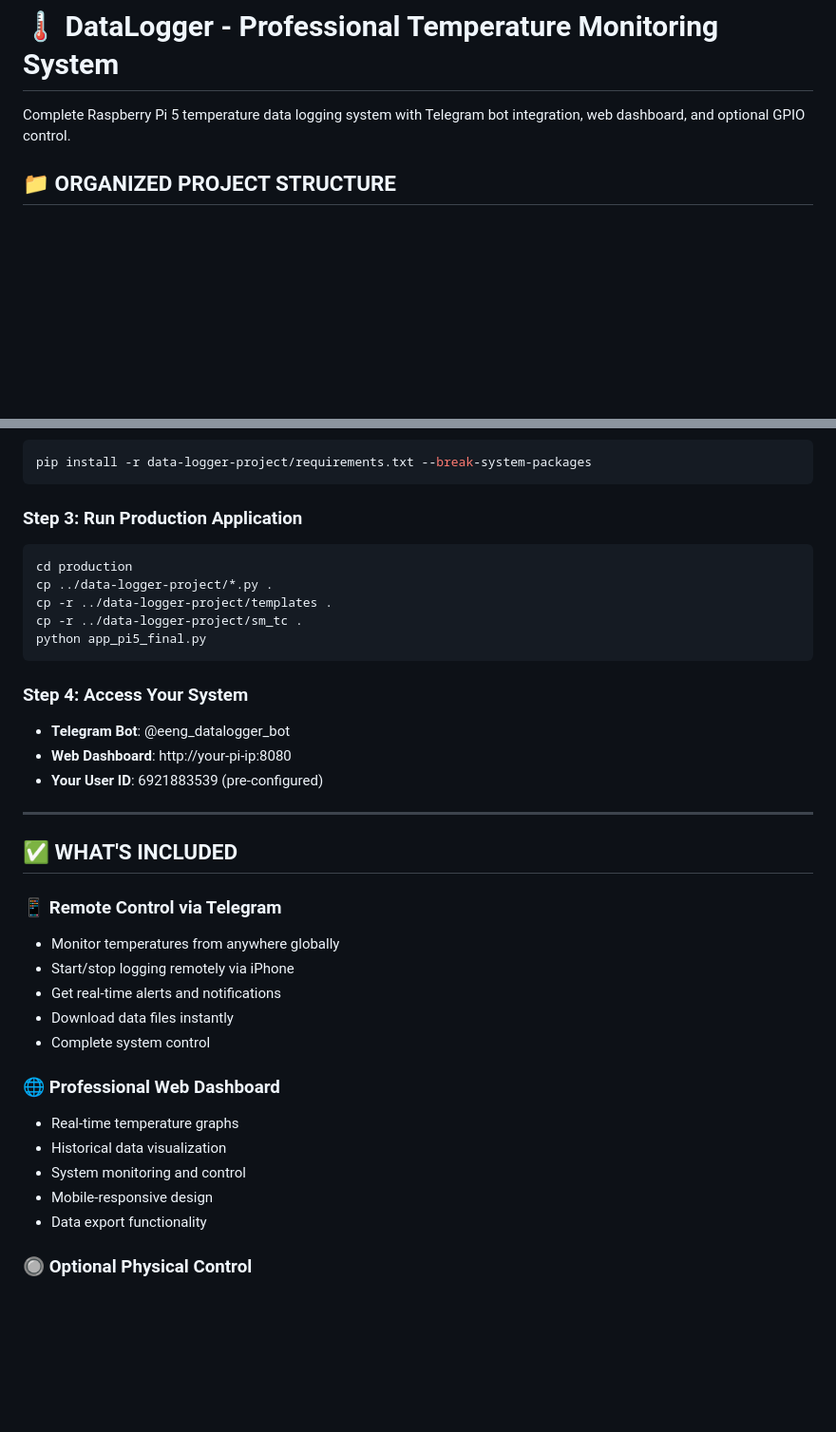
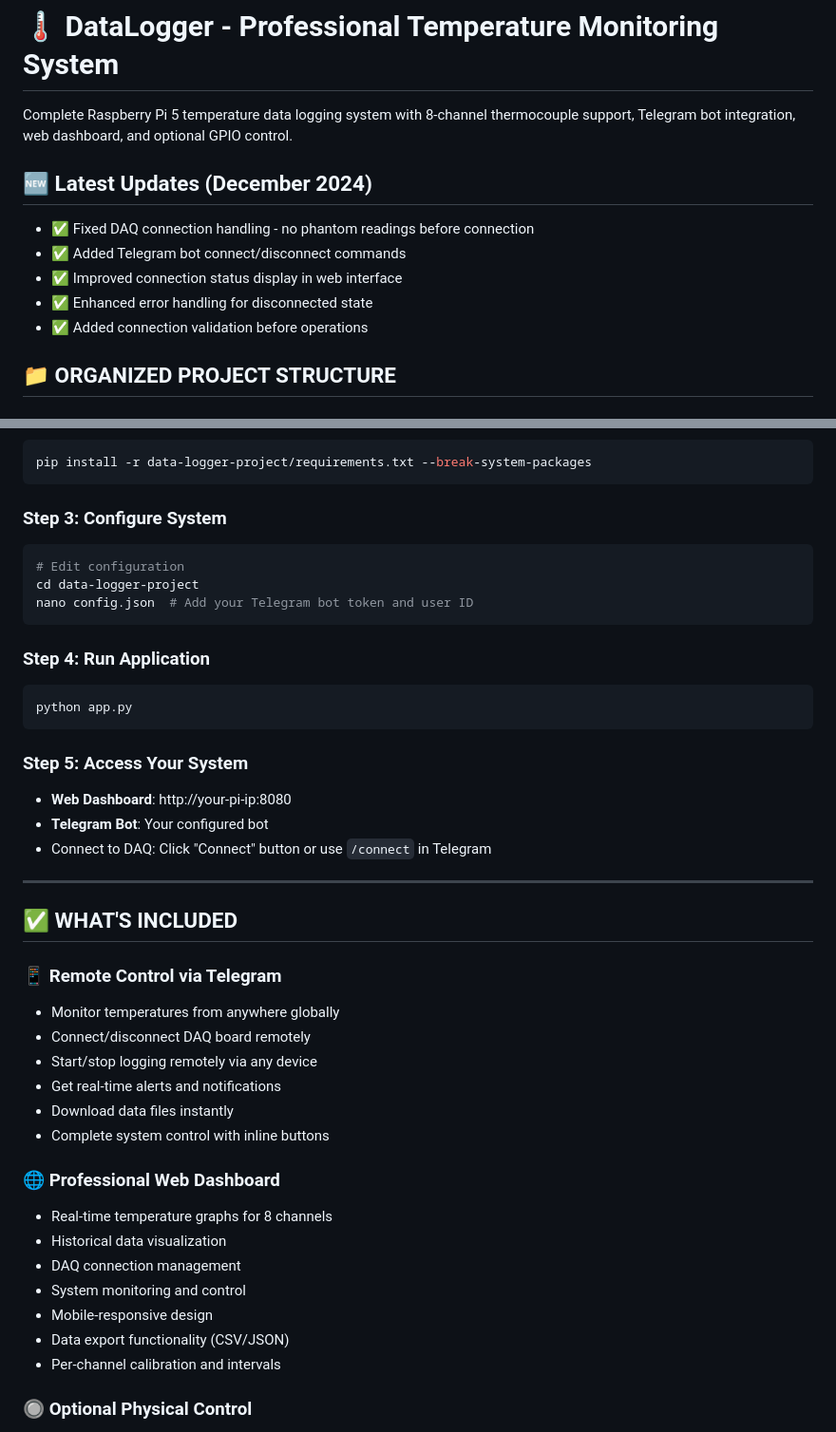
Before and after one commit to eengrajesh/DataLogger, a Markdown page: README.md, 2 parts joined by grey strips. Shown at 95% size. Drawn GitHub-style; blank space fills up the shorter version.

````diff
--- a/README.md
+++ b/README.md
@@ -1,6 +1,13 @@
 # 🌡️ DataLogger - Professional Temperature Monitoring System
 
-Complete Raspberry Pi 5 temperature data logging system with Telegram bot integration, web dashboard, and optional GPIO control.
+Complete Raspberry Pi 5 temperature data logging system with 8-channel thermocouple support, Telegram bot integration, web dashboard, and optional GPIO control.
+
+## 🆕 Latest Updates (December 2024)
+- ✅ Fixed DAQ connection handling - no phantom readings before connection
+- ✅ Added Telegram bot connect/disconnect commands
+- ✅ Improved connection status display in web interface
+- ✅ Enhanced error handling for disconnected state
+- ✅ Added connection validation before operations
 
 ## 📁 **ORGANIZED PROJECT STRUCTURE**
 
@@ -50,19 +57,22 @@ cd DataLogger
 pip install -r data-logger-project/requirements.txt --break-system-packages
 ```
 
-### Step 3: Run Production Application
+### Step 3: Configure System
 ```bash
-cd production
-cp ../data-logger-project/*.py .
-cp -r ../data-logger-project/templates .
-cp -r ../data-logger-project/sm_tc .
-python app_pi5_final.py
+# Edit configuration
+cd data-logger-project
+nano config.json  # Add your Telegram bot token and user ID
 ```
 
-### Step 4: Access Your System
-- **Telegram Bot**: @eeng_datalogger_bot
+### Step 4: Run Application
+```bash
+python app.py
+```
+
+### Step 5: Access Your System
 - **Web Dashboard**: http://your-pi-ip:8080
-- **Your User ID**: 6921883539 (pre-configured)
+- **Telegram Bot**: Your configured bot
+- Connect to DAQ: Click "Connect" button or use `/connect` in Telegram
 
 ---
 
@@ -70,17 +80,20 @@ python app_pi5_final.py
 
 ### 📱 **Remote Control via Telegram**
 - Monitor temperatures from anywhere globally
-- Start/stop logging remotely via iPhone
+- Connect/disconnect DAQ board remotely
+- Start/stop logging remotely via any device
 - Get real-time alerts and notifications
 - Download data files instantly
-- Complete system control
+- Complete system control with inline buttons
 
 ### 🌐 **Professional Web Dashboard**
-- Real-time temperature graphs
+- Real-time temperature graphs for 8 channels
 - Historical data visualization
+- DAQ connection management
 - System monitoring and control
 - Mobile-responsive design
-- Data export functionality
+- Data export functionality (CSV/JSON)
+- Per-channel calibration and intervals
 
 ### 🔘 **Optional Physical Control**
 - GPIO buttons for local operation
````
Also changed, not shown: other parts of README.md (+51 -6 lines).
